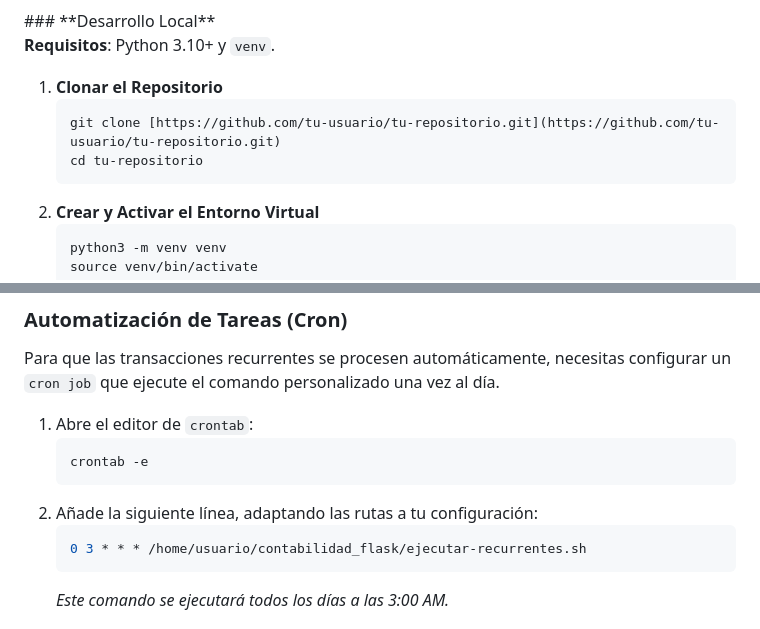
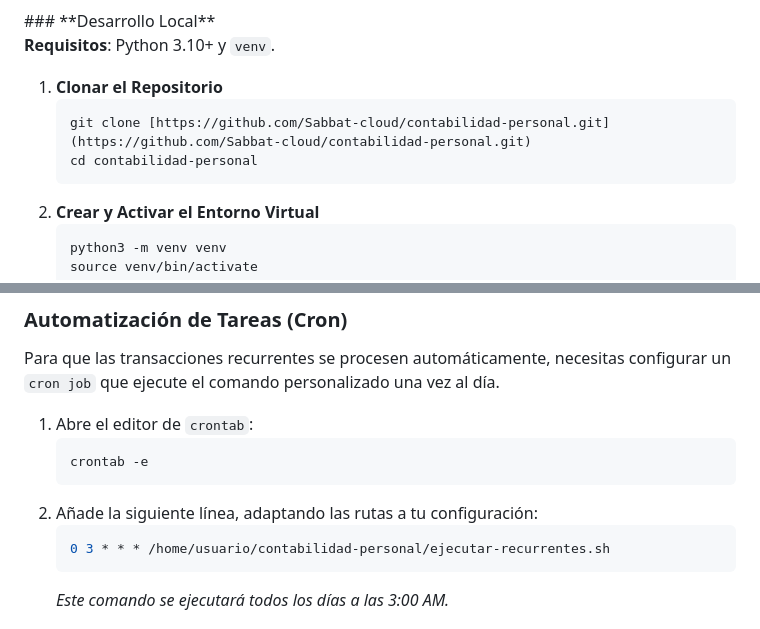
Before and after one commit to Sabbat-cloud/contabilidad-personal, a Markdown page: README.md, 2 parts joined by grey strips. Rendered like a GitHub page.

````diff
--- a/README.md
+++ b/README.md
@@ -45,8 +45,8 @@ Una aplicación web completa para la gestión de finanzas personales, construida
 
 1.  **Clonar el Repositorio**
     ```bash
-    git clone [https://github.com/tu-usuario/tu-repositorio.git](https://github.com/tu-usuario/tu-repositorio.git)
-    cd tu-repositorio
+    git clone [https://github.com/Sabbat-cloud/contabilidad-personal.git](https://github.com/Sabbat-cloud/contabilidad-personal.git)
+    cd contabilidad-personal
     ```
 2.  **Crear y Activar el Entorno Virtual**
     ```bash
@@ -80,7 +80,7 @@ Para que las transacciones recurrentes se procesen automáticamente, necesitas c
     ```
 2.  Añade la siguiente línea, adaptando las rutas a tu configuración:
     ```bash
-    0 3 * * * /home/usuario/contabilidad_flask/ejecutar-recurrentes.sh
+    0 3 * * * /home/usuario/contabilidad-personal/ejecutar-recurrentes.sh
     ```
     *Este comando se ejecutará todos los días a las 3:00 AM.*
 
````
